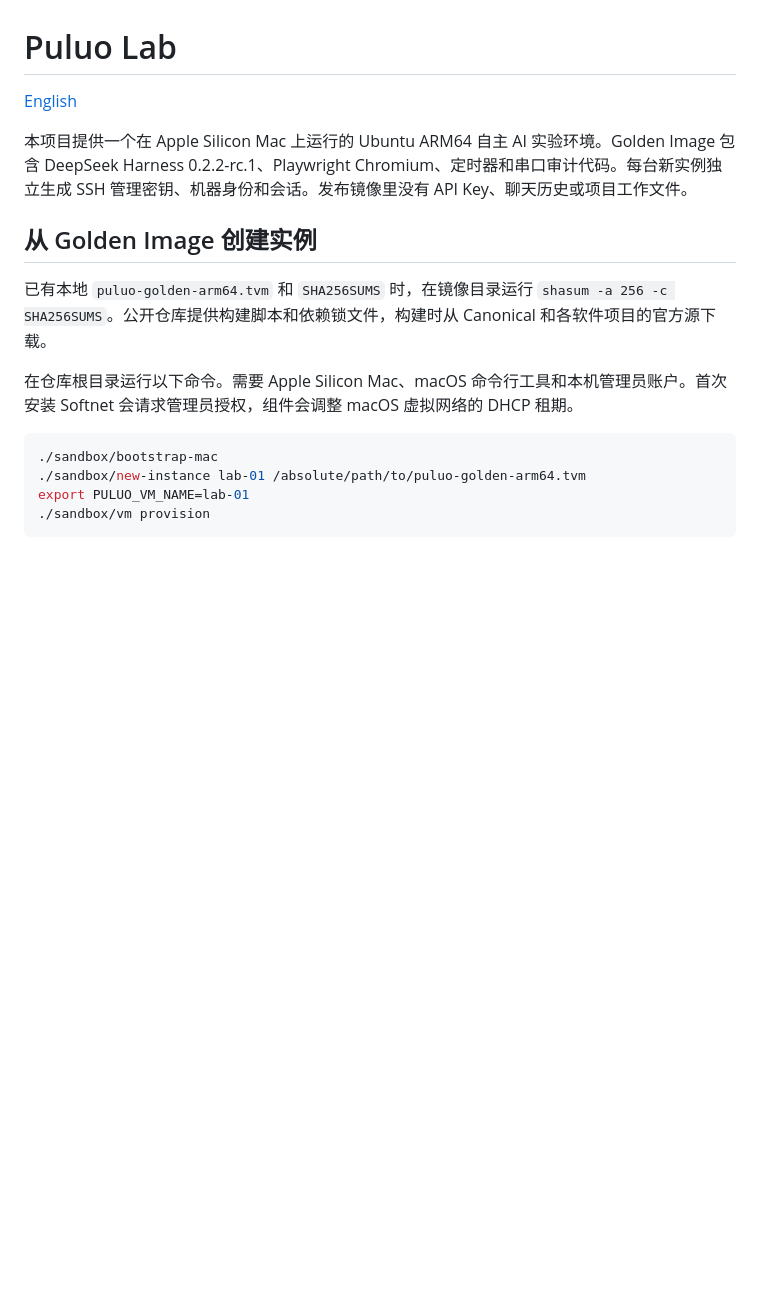
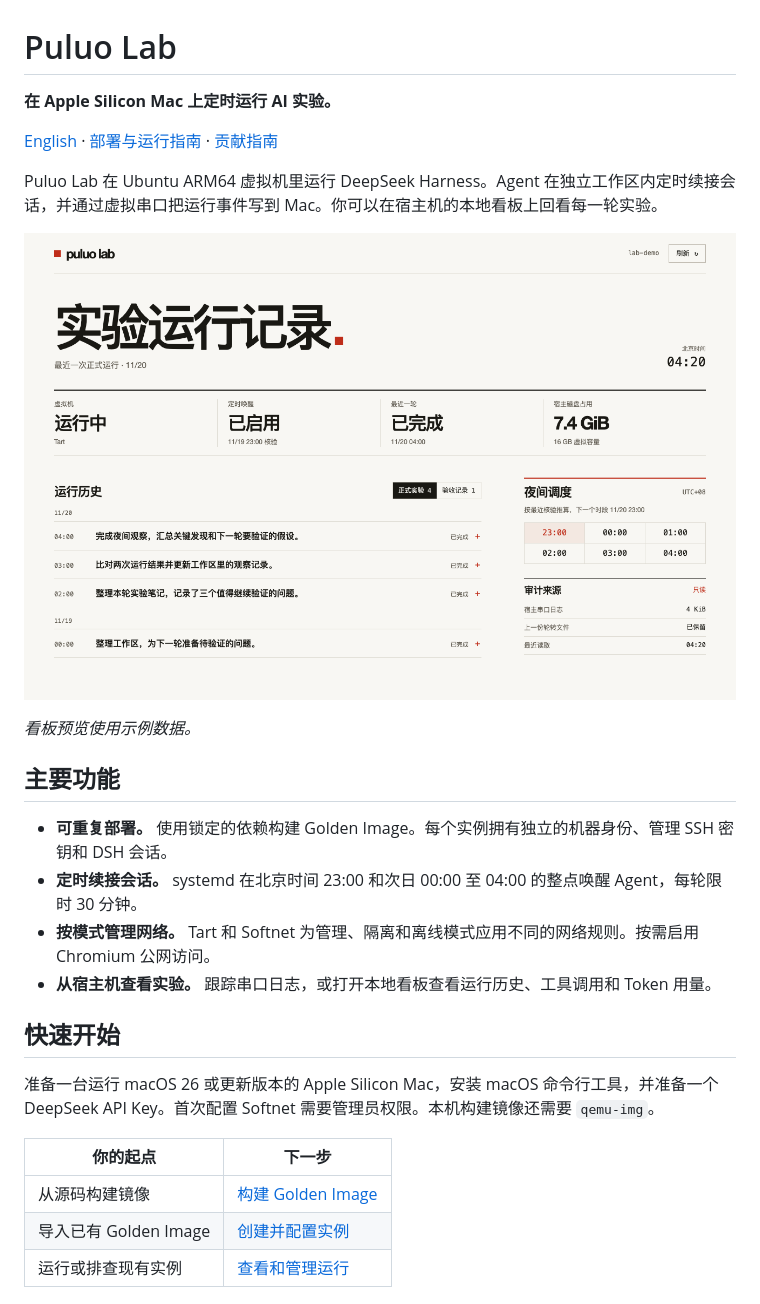
Before and after one commit to adamxu-git/puluo-lab, a Markdown page: README.zh-CN.md, the part around one of its changes. GitHub-like rendering; pictures changed too: docs/dashboard.png (added); blank space fills up the shorter version.

````diff
--- a/README.zh-CN.md
+++ b/README.zh-CN.md
@@ -1,17 +1,29 @@
 # Puluo Lab
 
-[English](README.md)
+**在 Apple Silicon Mac 上定时运行 AI 实验。**
 
-本项目提供一个在 Apple Silicon Mac 上运行的 Ubuntu ARM64 自主 AI 实验环境。Golden Image 包含 DeepSeek Harness 0.2.2-rc.1、Playwright Chromium、定时器和串口审计代码。每台新实例独立生成 SSH 管理密钥、机器身份和会话。发布镜像里没有 API Key、聊天历史或项目工作文件。
+[English](README.md) · [部署与运行指南](docs/guide.zh-CN.md) · [贡献指南](CONTRIBUTING.md#简体中文)
 
-## 从 Golden Image 创建实例
+Puluo Lab 在 Ubuntu ARM64 虚拟机里运行 DeepSeek Harness。Agent 在独立工作区内定时续接会话，并通过虚拟串口把运行事件写到 Mac。你可以在宿主机的本地看板上回看每一轮实验。
 
-已有本地 `puluo-golden-arm64.tvm` 和 `SHA256SUMS` 时，在镜像目录运行 `shasum -a 256 -c SHA256SUMS`。公开仓库提供构建脚本和依赖锁文件，构建时从 Canonical 和各软件项目的官方源下载。
+![Puluo Lab 本地看板，显示运行历史、夜间调度和审计状态](docs/dashboard.png)
 
-在仓库根目录运行以下命令。需要 Apple Silicon Mac、macOS 命令行工具和本机管理员账户。首次安装 Softnet 会请求管理员授权，组件会调整 macOS 虚拟网络的 DHCP 租期。
+*看板预览使用示例数据。*
 
-```sh
-./sandbox/bootstrap-mac
-./sandbox/new-instance lab-01 /absolute/path/to/puluo-golden-arm64.tvm
-export PULUO_VM_NAME=lab-01
-./sandbox/vm provision
+## 主要功能
+
+- **可重复部署。** 使用锁定的依赖构建 Golden Image。每个实例拥有独立的机器身份、管理 SSH 密钥和 DSH 会话。
+- **定时续接会话。** systemd 在北京时间 23:00 和次日 00:00 至 04:00 的整点唤醒 Agent，每轮限时 30 分钟。
+- **按模式管理网络。** Tart 和 Softnet 为管理、隔离和离线模式应用不同的网络规则。按需启用 Chromium 公网访问。
+- **从宿主机查看实验。** 跟踪串口日志，或打开本地看板查看运行历史、工具调用和 Token 用量。
+
+## 快速开始
+
+准备一台运行 macOS 26 或更新版本的 Apple Silicon Mac，安装 macOS 命令行工具，并准备一个 DeepSeek API Key。首次配置 Softnet 需要管理员权限。本机构建镜像还需要 `qemu-img`。
+
+| 你的起点 | 下一步 |
+| --- | --- |
+| 从源码构建镜像 | [构建 Golden Image](docs/guide.zh-CN.md#构建-golden-image) |
+| 导入已有 Golden Image | [创建并配置实例](docs/guide.zh-CN.md#创建并配置实例) |
+| 运行或排查现有实例 | [查看和管理运行](docs/guide.zh-CN.md#查看和管理运行) |
+
````
Also changed, not shown: other parts of README.zh-CN.md (+23 -41 lines), .github/pull_request_template.md (added, +11 -0 lines), CONTRIBUTING.md (added, +25 -0 lines), README.md (+45 -53 lines), SECURITY.md (added, +13 -0 lines), docs/guide.md (added, +105 -0 lines), docs/guide.zh-CN.md (added, +105 -0 lines), sandbox/README.md (+19 -11 lines), 5 other files.
